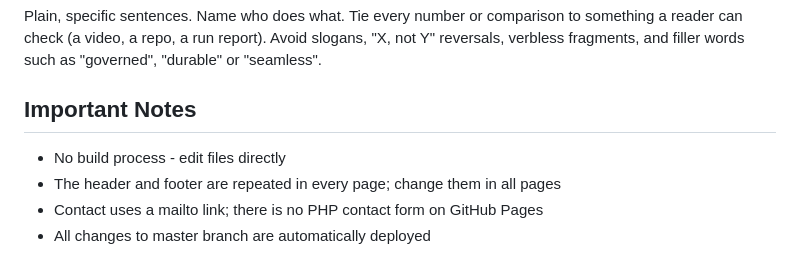
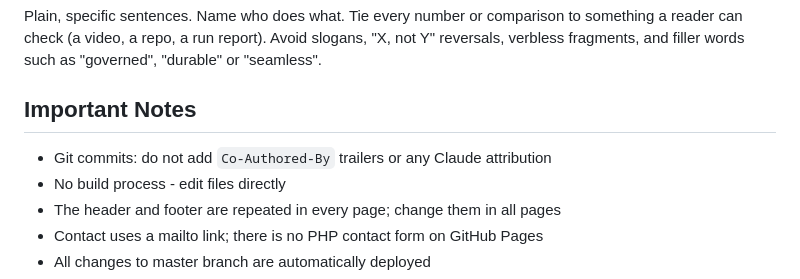
Before and after one commit to rozgo/rozgo.github.io, a Markdown page: CLAUDE.md, the part around the change. Rendered like a GitHub page.

Commit message:
Note commit attribution rule in CLAUDE.md

```diff
--- a/CLAUDE.md
+++ b/CLAUDE.md
@@ -43,6 +43,7 @@ This is a static personal portfolio website hosted on GitHub Pages. It is plain
 Plain, specific sentences. Name who does what. Tie every number or comparison to something a reader can check (a video, a repo, a run report). Avoid slogans, "X, not Y" reversals, verbless fragments, and filler words such as "governed", "durable" or "seamless".
 
 ## Important Notes
+- Git commits: do not add `Co-Authored-By` trailers or any Claude attribution
 - No build process - edit files directly
 - The header and footer are repeated in every page; change them in all pages
 - Contact uses a mailto link; there is no PHP contact form on GitHub Pages
```
